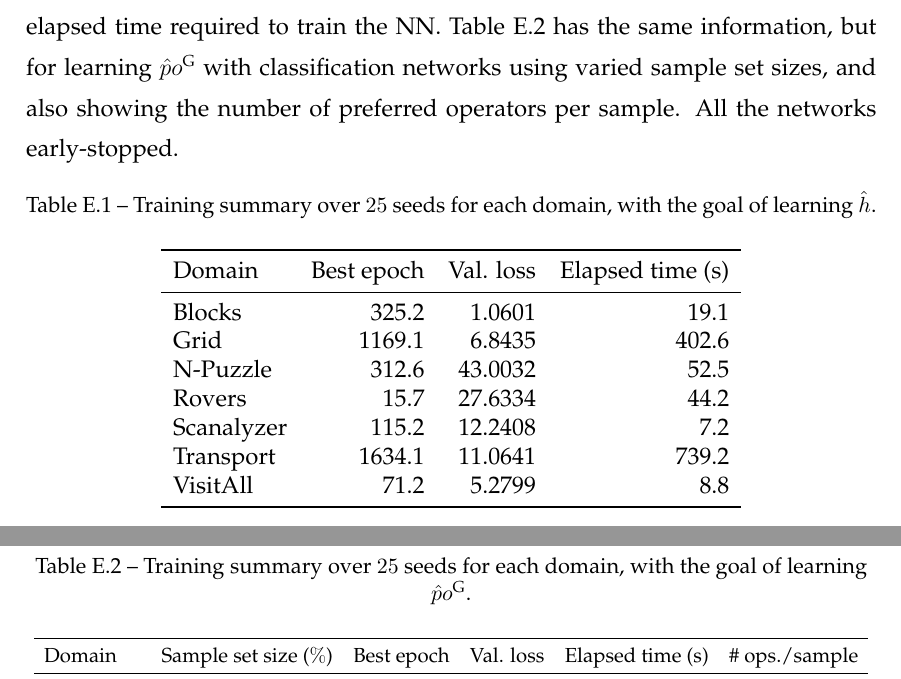
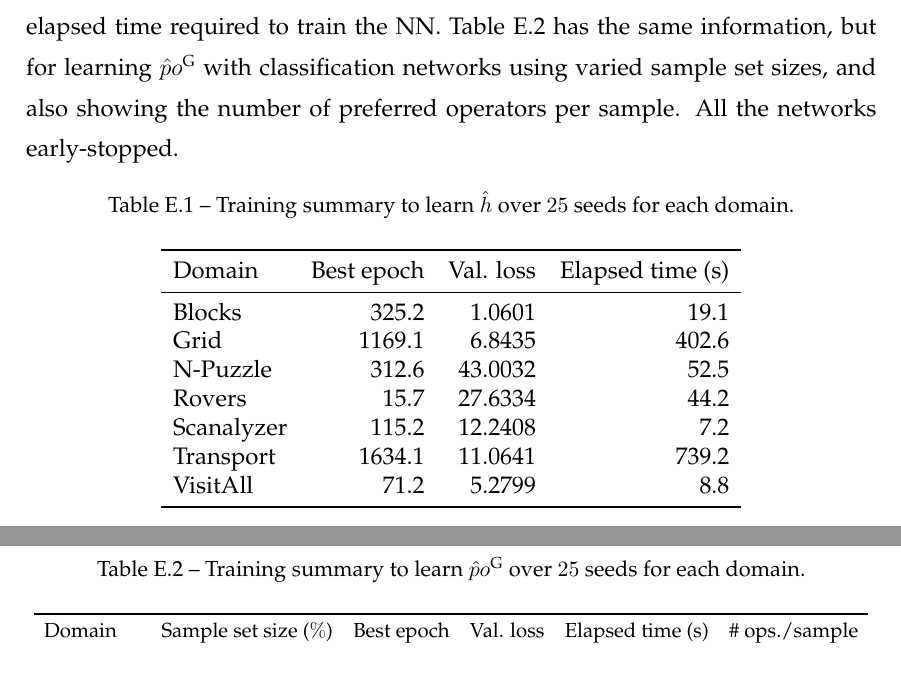
Before and after one commit to pprobst/msc-thesis, a LaTeX thesis (ppgc-diss-pprobst.tex, which reads tables/training_info.tex): two parts of pages 60 and 61 of 63, joined at a grey line, cut so that both start at the same text. Compiled offline with pdfLaTeX; a LaTeX package or settings file that is missing is left out.

Commit message:
Small fix on table.

```diff
--- a/tables/training_info.tex
+++ b/tables/training_info.tex
@@ -2,7 +2,7 @@
 \centering
 %\small
 %\setlength{\tabcolsep}{0.7ex}
-\caption[Training summary for learning heuristic functions]{Training summary over $25$ seeds for each domain, with the goal of learning \hnn.}
+\caption[Training summary for learning heuristic functions]{Training summary to learn \hnn over $25$ seeds for each domain.}
 \label{tab:training_info_hnn}
 \vspace{\baselineskip}
 %\scalebox{0.85}{
@@ -27,7 +27,7 @@ VisitAll  &        71.2 &      5.2799 &                 8.8 \\
 \centering
 %\small
 %\setlength{\tabcolsep}{0.7ex}
-\caption[Training summary for learning preferred operators]{Training summary over $25$ seeds for each domain, with the goal of learning \pog.}
+\caption[Training summary for learning preferred operators]{Training summary to learn \pog over $25$ seeds for each domain.}
 \label{tab:training_info}
 \vspace{\baselineskip}
 \scalebox{0.85}{
```
